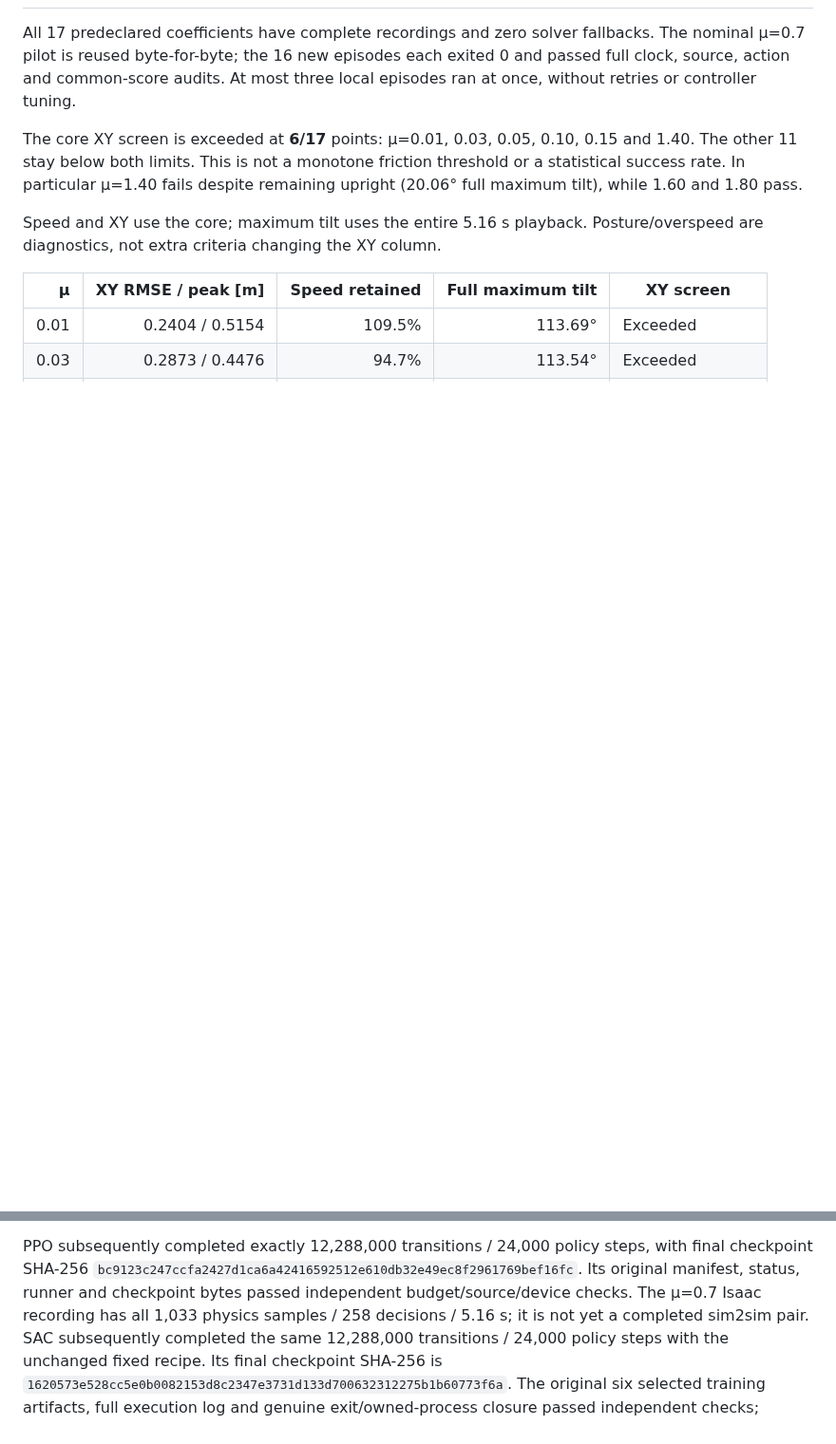
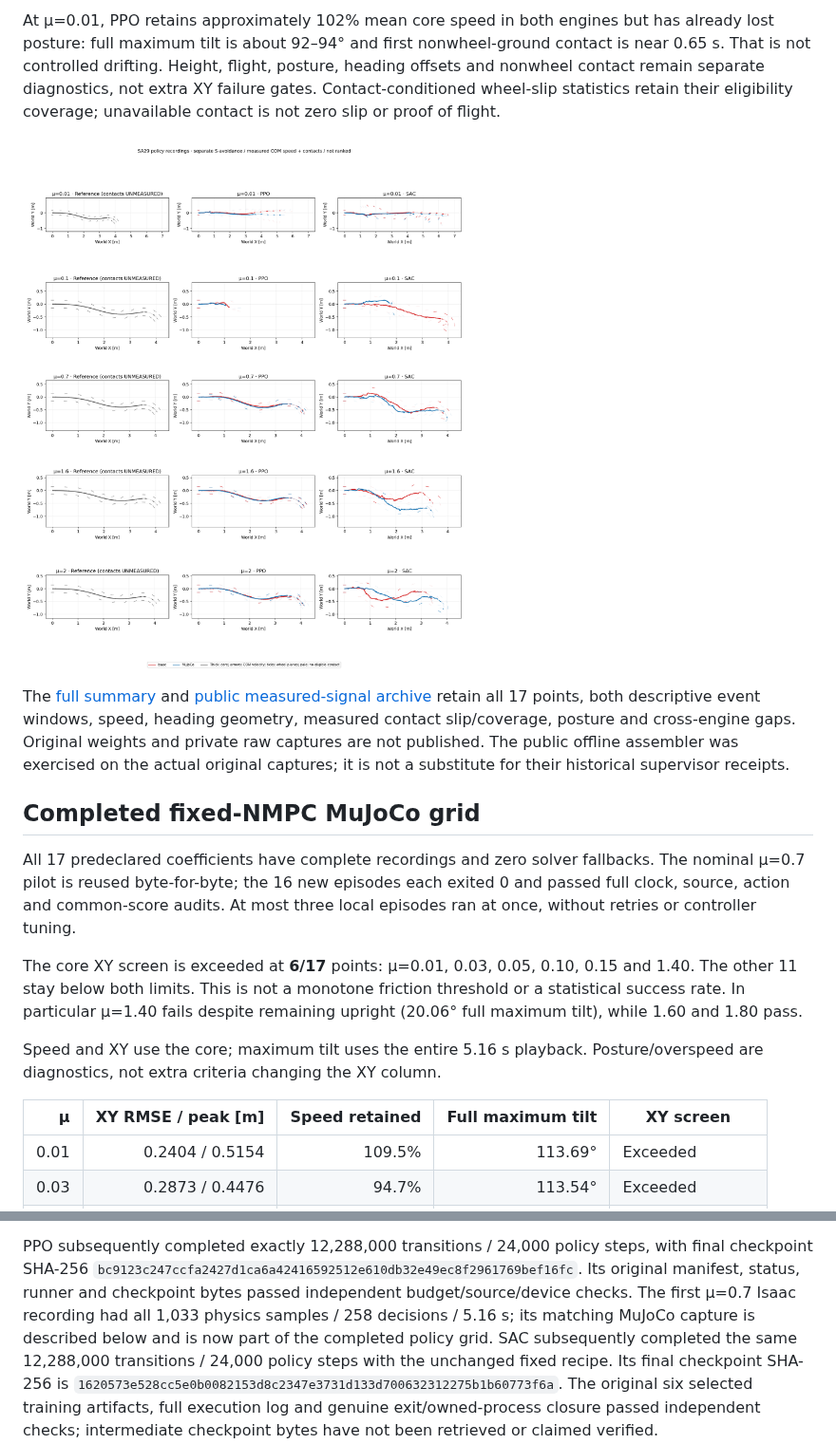
Before and after one commit to Shukashuki/tron1-sliding-analysis, a Markdown page: results/2026-10-16-sa29-nmpc-friction-development.md, 2 parts joined by grey strips. Shown at 95% size. Rendered like a GitHub page; pictures changed too: results/policy_sa29_friction_dynamics_20261016_v1/topdown.png (added); blank space fills up the shorter version.

```diff
--- a/results/2026-10-16-sa29-nmpc-friction-development.md
+++ b/results/2026-10-16-sa29-nmpc-friction-development.md
@@ -11,3 +48,22 @@ the local results.
+At μ=0.01, PPO retains approximately 102% mean core speed in both engines
+but has already lost posture: full maximum tilt is about 92–94° and first
+nonwheel-ground contact is near 0.65 s. That is not controlled drifting.
+Height, flight, posture, heading offsets and nonwheel contact remain separate
+diagnostics, not extra XY failure gates. Contact-conditioned wheel-slip
+statistics retain their eligibility coverage; unavailable contact is not zero
+slip or proof of flight.
+
+![SA29 reference / PPO / SAC, paired engines at the five declared frictions](policy_sa29_friction_dynamics_20261016_v1/topdown.png)
+
+The [full summary](policy_sa29_friction_dynamics_20261016_v1/summary.json) and
+[public measured-signal archive](policy_sa29_friction_dynamics_20261016_v1/policy_dynamics_trace.npz)
+retain all 17 points, both descriptive event windows, speed, heading geometry,
+measured contact slip/coverage, posture and cross-engine gaps. Original weights
+and private raw captures are not published. The public offline assembler was
+exercised on the actual original captures; it is not a substitute for their
+historical supervisor receipts.
+
+## Completed fixed-NMPC MuJoCo grid
 
 All 17 predeclared coefficients have complete recordings and zero solver
 fallbacks. The nominal μ=0.7 pilot is reused byte-for-byte; the 16 new episodes
@@ -175,8 +231,9 @@ PPO subsequently completed exactly 12,288,000 transitions / 24,000 policy
 steps, with final checkpoint SHA-256
 `bc9123c247ccfa2427d1ca6a42416592512e610db32e49ec8f2961769bef16fc`.
 Its original manifest, status, runner and checkpoint bytes passed independent
-budget/source/device checks. The μ=0.7 Isaac recording has all 1,033 physics
-samples / 258 decisions / 5.16 s; it is not yet a completed sim2sim pair.
+budget/source/device checks. The first μ=0.7 Isaac recording had all 1,033
+physics samples / 258 decisions / 5.16 s; its matching MuJoCo capture is
+described below and is now part of the completed policy grid.
 SAC subsequently completed the same 12,288,000 transitions / 24,000 policy
 steps with the unchanged fixed recipe. Its final checkpoint SHA-256 is
 `1620573e528cc5e0b0082153d8c2347e3731d133d700632312275b1b60773f6a`.
```
Also changed, not shown: other parts of results/2026-10-16-sa29-nmpc-friction-development.md (+54 -14 lines), README.md (+14 -12 lines), 2 other files.
